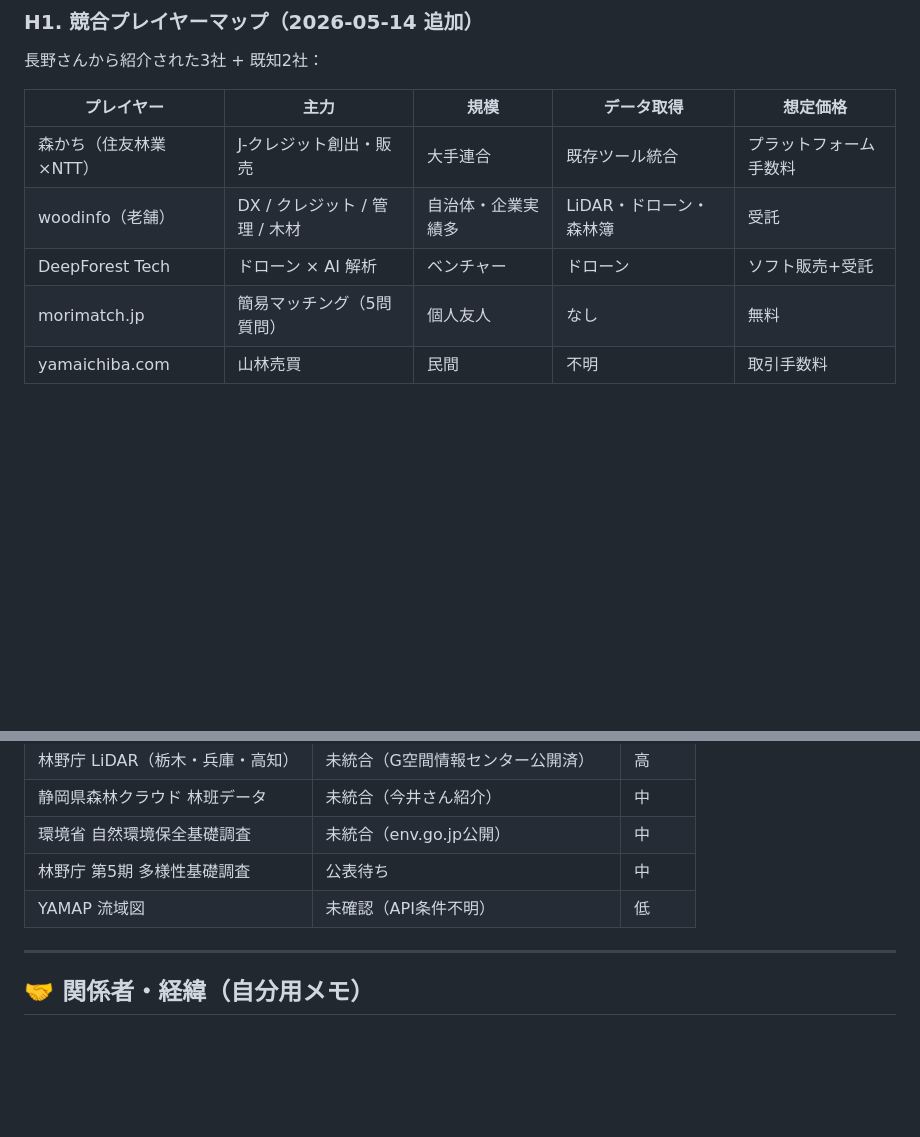
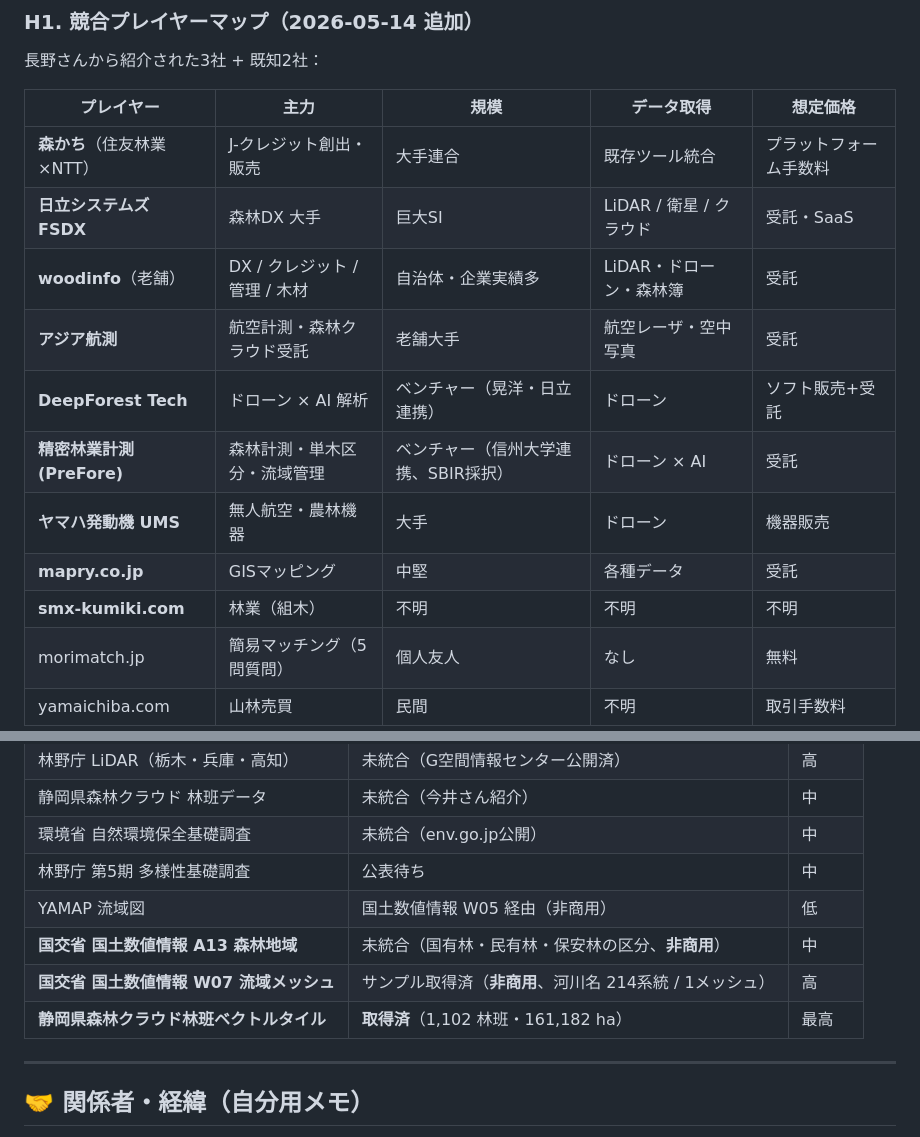
Before and after one commit to Ryujiyasu/morimieru, a Markdown page: ROADMAP.md, 2 parts joined by grey strips. GitHub-like rendering; blank space fills up the shorter version.

Commit message:
Add 5 competitors + 3 data sources to ROADMAP

```diff
--- a/ROADMAP.md
+++ b/ROADMAP.md
@@ -126,9 +126,15 @@
 
 | プレイヤー | 主力 | 規模 | データ取得 | 想定価格 |
 |---|---|---|---|---|
-| 森かち（住友林業×NTT） | J-クレジット創出・販売 | 大手連合 | 既存ツール統合 | プラットフォーム手数料 |
-| woodinfo（老舗） | DX / クレジット / 管理 / 木材 | 自治体・企業実績多 | LiDAR・ドローン・森林簿 | 受託 |
-| DeepForest Tech | ドローン × AI 解析 | ベンチャー | ドローン | ソフト販売+受託 |
+| **森かち**（住友林業×NTT） | J-クレジット創出・販売 | 大手連合 | 既存ツール統合 | プラットフォーム手数料 |
+| **日立システムズ FSDX** | 森林DX 大手 | 巨大SI | LiDAR / 衛星 / クラウド | 受託・SaaS |
+| **woodinfo**（老舗） | DX / クレジット / 管理 / 木材 | 自治体・企業実績多 | LiDAR・ドローン・森林簿 | 受託 |
+| **アジア航測** | 航空計測・森林クラウド受託 | 老舗大手 | 航空レーザ・空中写真 | 受託 |
+| **DeepForest Tech** | ドローン × AI 解析 | ベンチャー（晃洋・日立連携） | ドローン | ソフト販売+受託 |
+| **精密林業計測 (PreFore)** | 森林計測・単木区分・流域管理 | ベンチャー（信州大学連携、SBIR採択） | ドローン × AI | 受託 |
+| **ヤマハ発動機 UMS** | 無人航空・農林機器 | 大手 | ドローン | 機器販売 |
+| **mapry.co.jp** | GISマッピング | 中堅 | 各種データ | 受託 |
+| **smx-kumiki.com** | 林業（組木） | 不明 | 不明 | 不明 |
 | morimatch.jp | 簡易マッチング（5問質問） | 個人友人 | なし | 無料 |
 | yamaichiba.com | 山林売買 | 民間 | 不明 | 取引手数料 |
 
@@ -158,7 +164,10 @@
 | 静岡県森林クラウド 林班データ | 未統合（今井さん紹介） | 中 |
 | 環境省 自然環境保全基礎調査 | 未統合（env.go.jp公開） | 中 |
 | 林野庁 第5期 多様性基礎調査 | 公表待ち | 中 |
-| YAMAP 流域図 | 未確認（API条件不明） | 低 |
+| YAMAP 流域図 | 国土数値情報 W05 経由（非商用） | 低 |
+| **国交省 国土数値情報 A13 森林地域** | 未統合（国有林・民有林・保安林の区分、**非商用**） | 中 |
+| **国交省 国土数値情報 W07 流域メッシュ** | サンプル取得済（**非商用**、河川名 214系統 / 1メッシュ） | 高 |
+| **静岡県森林クラウド林班ベクトルタイル** | **取得済**（1,102 林班・161,182 ha） | 最高 |
 
 ---
 
```
